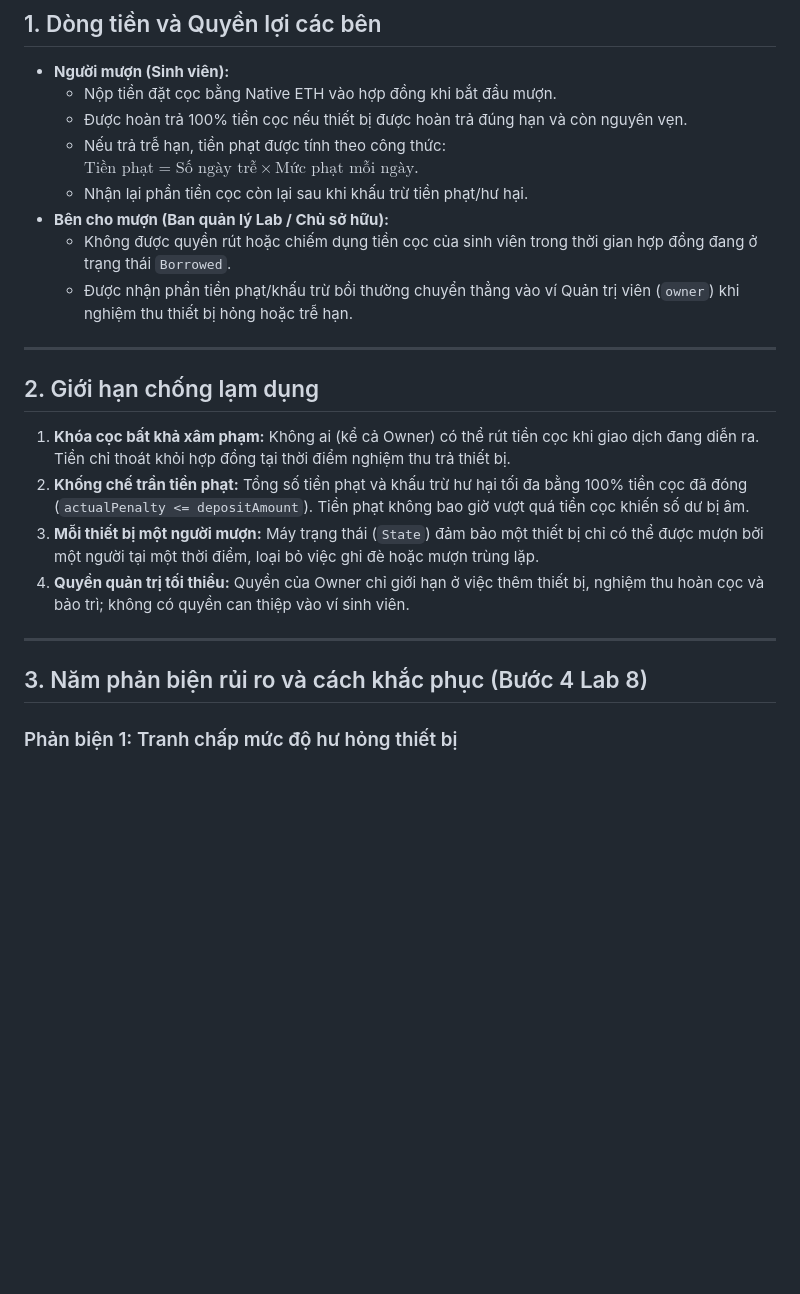
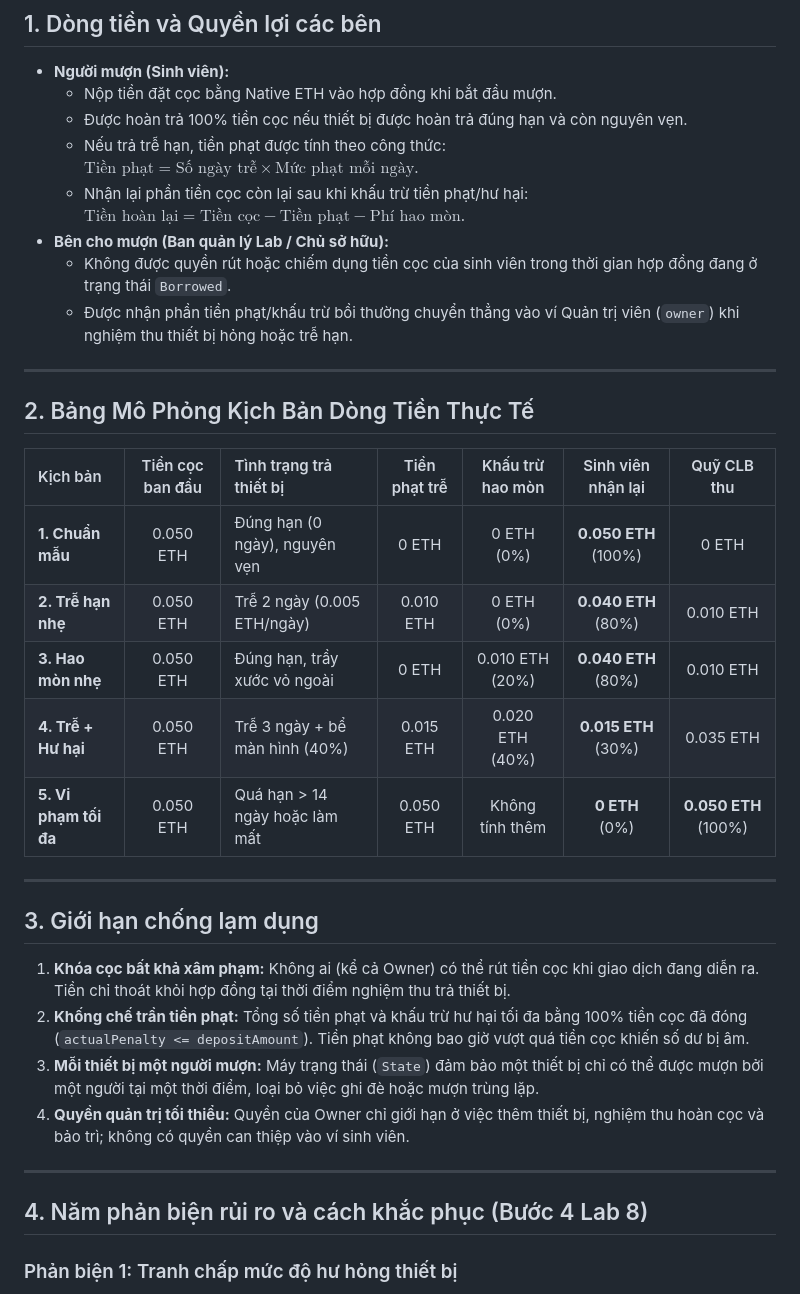
Before and after one commit to huyentrang005/thiet-bi-deposit-borrow, a Markdown page: docs/ECONOMIC_RULES.md, the part around the change. GitHub-like rendering; blank space fills up the shorter version.

Commit message:
docs: bo sung bang ma tran mo phong 5 kich ban dong tien thuc te vao ECONOMIC_RULES.md

```diff
--- a/docs/ECONOMIC_RULES.md
+++ b/docs/ECONOMIC_RULES.md
@@ -10,14 +10,26 @@ Hệ thống Ký Quỹ Đặt Cọc Mượn Trả Thiết Bị (SmartRent - Ch
   - Nộp tiền đặt cọc bằng Native ETH vào hợp đồng khi bắt đầu mượn.
   - Được hoàn trả 100% tiền cọc nếu thiết bị được hoàn trả đúng hạn và còn nguyên vẹn.
   - Nếu trả trễ hạn, tiền phạt được tính theo công thức: $\text{Tiền phạt} = \text{Số ngày trễ} \times \text{Mức phạt mỗi ngày}$.
-  - Nhận lại phần tiền cọc còn lại sau khi khấu trừ tiền phạt/hư hại.
+  - Nhận lại phần tiền cọc còn lại sau khi khấu trừ tiền phạt/hư hại: $\text{Tiền hoàn lại} = \text{Tiền cọc} - \text{Tiền phạt} - \text{Phí hao mòn}$.
 - **Bên cho mượn (Ban quản lý Lab / Chủ sở hữu):**
   - Không được quyền rút hoặc chiếm dụng tiền cọc của sinh viên trong thời gian hợp đồng đang ở trạng thái `Borrowed`.
   - Được nhận phần tiền phạt/khấu trừ bồi thường chuyển thẳng vào ví Quản trị viên (`owner`) khi nghiệm thu thiết bị hỏng hoặc trễ hạn.
 
 ---
 
-## 2. Giới hạn chống lạm dụng
+## 2. Bảng Mô Phỏng Kịch Bản Dòng Tiền Thực Tế
+
+| Kịch bản | Tiền cọc ban đầu | Tình trạng trả thiết bị | Tiền phạt trễ | Khấu trừ hao mòn | Sinh viên nhận lại | Quỹ CLB thu |
+| :--- | :---: | :--- | :---: | :---: | :---: | :---: |
+| **1. Chuẩn mẫu** | 0.050 ETH | Đúng hạn (0 ngày), nguyên vẹn | 0 ETH | 0 ETH (0%) | **0.050 ETH** (100%) | 0 ETH |
+| **2. Trễ hạn nhẹ** | 0.050 ETH | Trễ 2 ngày (0.005 ETH/ngày) | 0.010 ETH | 0 ETH (0%) | **0.040 ETH** (80%) | 0.010 ETH |
+| **3. Hao mòn nhẹ** | 0.050 ETH | Đúng hạn, trầy xước vỏ ngoài | 0 ETH | 0.010 ETH (20%) | **0.040 ETH** (80%) | 0.010 ETH |
+| **4. Trễ + Hư hại** | 0.050 ETH | Trễ 3 ngày + bể màn hình (40%)| 0.015 ETH | 0.020 ETH (40%) | **0.015 ETH** (30%) | 0.035 ETH |
+| **5. Vi phạm tối đa** | 0.050 ETH | Quá hạn > 14 ngày hoặc làm mất | 0.050 ETH | Không tính thêm | **0 ETH** (0%) | **0.050 ETH** (100%) |
+
+---
+
+## 3. Giới hạn chống lạm dụng
 
 1. **Khóa cọc bất khả xâm phạm:** Không ai (kể cả Owner) có thể rút tiền cọc khi giao dịch đang diễn ra. Tiền chỉ thoát khỏi hợp đồng tại thời điểm nghiệm thu trả thiết bị.
 2. **Khống chế trần tiền phạt:** Tổng số tiền phạt và khấu trừ hư hại tối đa bằng 100% tiền cọc đã đóng (`actualPenalty <= depositAmount`). Tiền phạt không bao giờ vượt quá tiền cọc khiến số dư bị âm.
@@ -26,7 +38,7 @@ Hệ thống Ký Quỹ Đặt Cọc Mượn Trả Thiết Bị (SmartRent - Ch
 
 ---
 
-## 3. Năm phản biện rủi ro và cách khắc phục (Bước 4 Lab 8)
+## 4. Năm phản biện rủi ro và cách khắc phục (Bước 4 Lab 8)
 
 ### Phản biện 1: Tranh chấp mức độ hư hỏng thiết bị
 - *Lỗ hổng chỉ ra:* Chủ sở hữu có thể cố tình báo thiết bị hỏng nặng để khấu trừ tối đa 100% tiền cọc của sinh viên nhằm chiếm đoạt tài sản.
```
